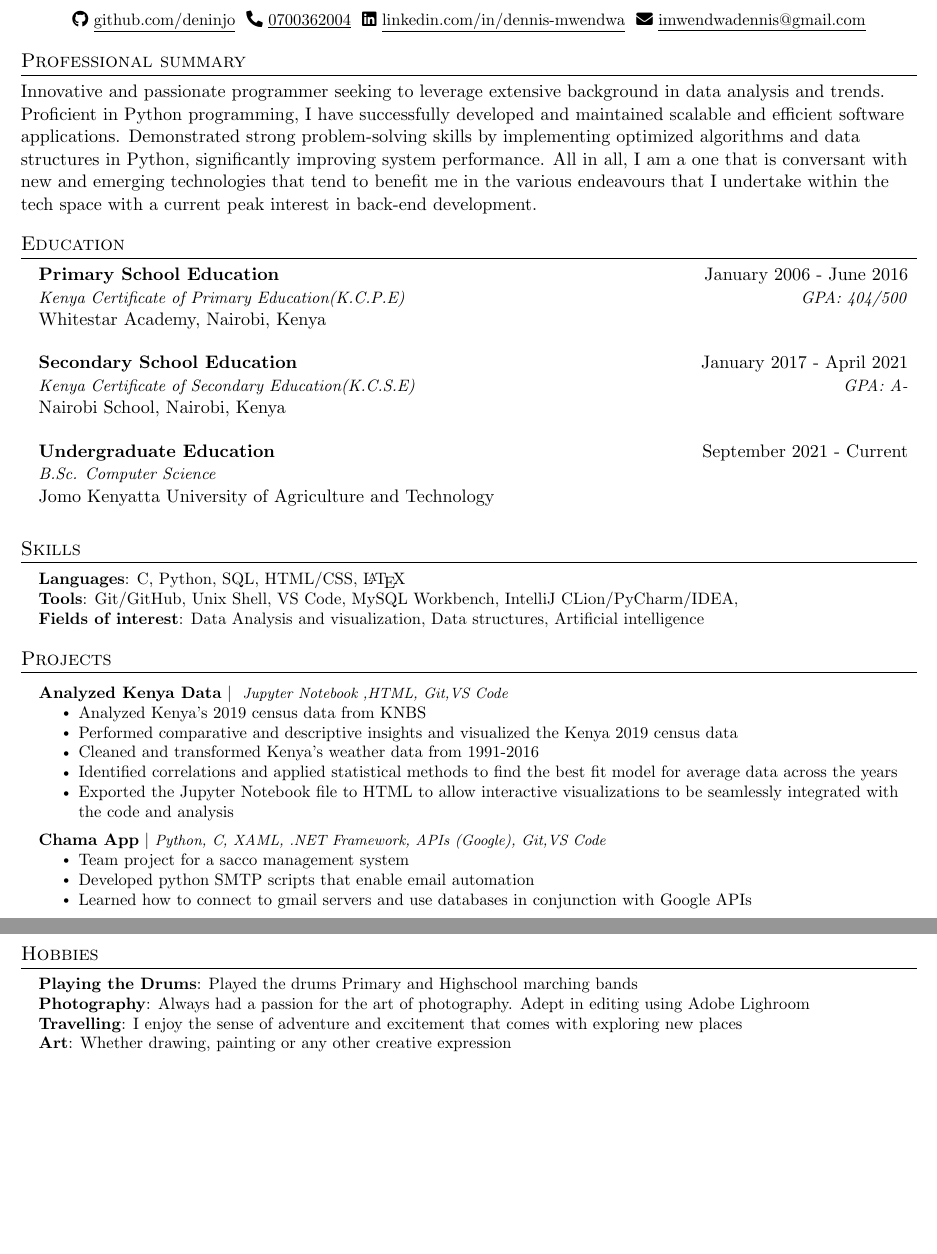
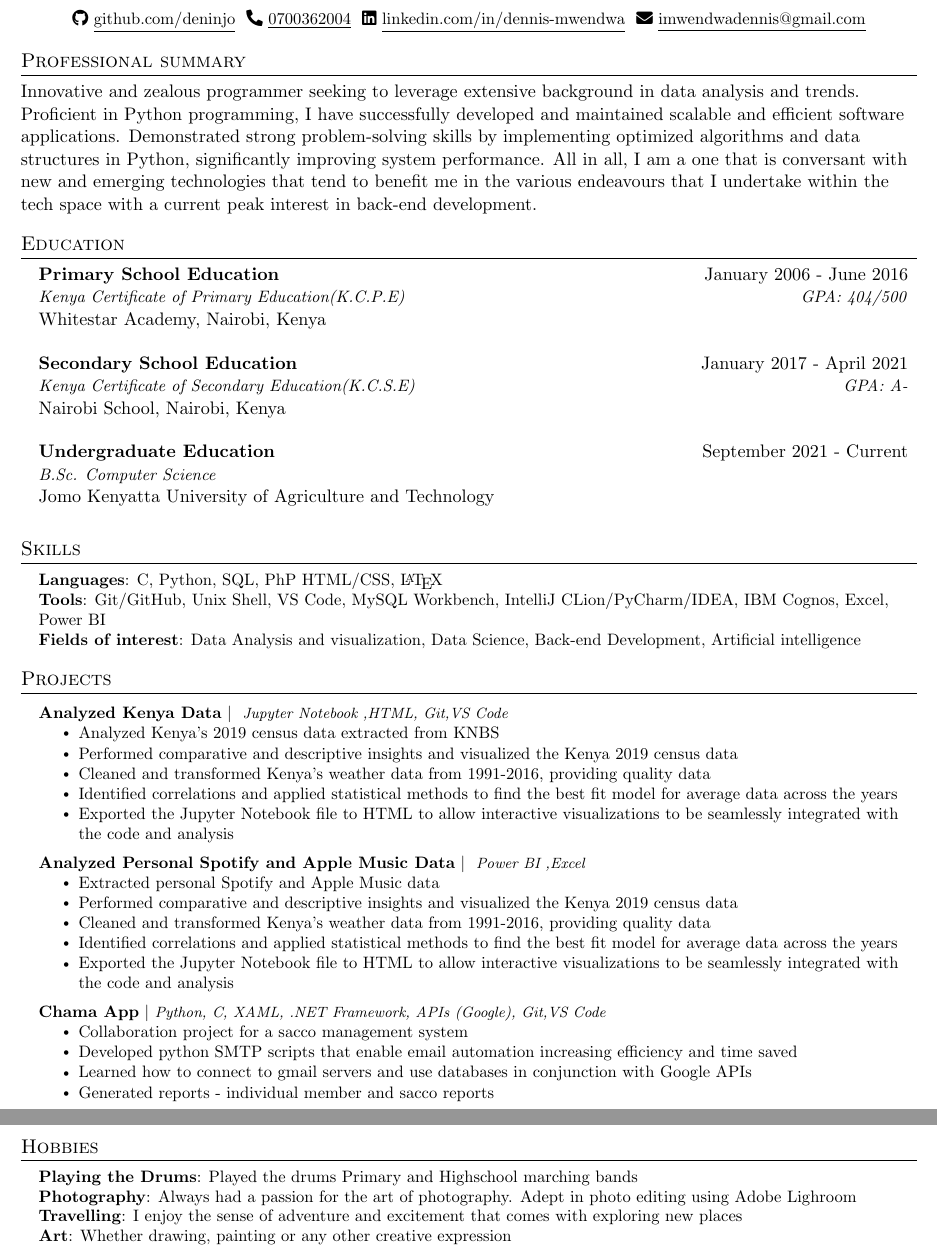
Before and after one commit to deninjo/My-CV, a LaTeX CV (cv.tex): two parts of pages 1 and 2 of 2, joined at a grey line, cut so that both start at the same text, the shorter picture padded with empty space. Compiled offline with pdfLaTeX.

Commit message:
December 2024

```diff
--- a/cv.tex
+++ b/cv.tex
@@ -126,8 +126,7 @@
 
 % -------------------- PROFESSIONAL SUMMARY --------------------
 \section{Professional summary}
-Innovative and passionate programmer seeking to leverage extensive background in data analysis and trends. Proficient in Python programming, I have successfully developed and maintained scalable and efficient software applications. Demonstrated strong problem-solving skills by implementing optimized algorithms and data structures in Python, significantly improving system performance. All in all, I am a one that is conversant with new and emerging technologies that tend to benefit me in the various endeavours that I undertake within the tech space with a current peak interest in back-end development.
-
+Innovative and zealous programmer seeking to leverage extensive background in data analysis and trends. Proficient in Python programming, I have successfully developed and maintained scalable and efficient software applications. Demonstrated strong problem-solving skills by implementing optimized algorithms and data structures in Python, significantly improving system performance. All in all, I am a one that is conversant with new and emerging technologies that tend to benefit me in the various endeavours that I undertake within the tech space with a current peak interest in back-end development.
 
 
 % -------------------- EDUCATION --------------------
@@ -161,10 +160,10 @@ Innovative and passionate programmer seeking to leverage extensive background in
  \begin{itemize}[leftmargin=0.15in, label={}]
     \small{\item{
 
-     \textbf{Languages}{: C, Python, SQL, HTML/CSS, \LaTeX} \\
+     \textbf{Languages}{: C, Python, SQL, PhP HTML/CSS, \LaTeX} \\
 
-     \textbf{Tools}{: Git/GitHub, Unix Shell, VS Code, MySQL Workbench, IntelliJ CLion/PyCharm/IDEA,} \\
-     \textbf{Fields of interest}{: Data Analysis and visualization, Data structures, Artificial intelligence} \\
+     \textbf{Tools}{: Git/GitHub, Unix Shell, VS Code, MySQL Workbench, IntelliJ CLion/PyCharm/IDEA, IBM Cognos, Excel, Power BI} \\
+     \textbf{Fields of interest}{: Data Analysis and visualization, Data Science, Back-end Development, Artificial intelligence} \\
 
     }}
  \end{itemize}
@@ -176,20 +175,34 @@ Innovative and passionate programmer seeking to leverage extensive background in
         \resumeProjectHeading
         {\textbf{Analyzed Kenya Data} $|$ \footnotesize\emph{ Jupyter Notebook ,HTML, Git,VS Code}}{}
         \resumeItemListStart
-            \resumeItem{Analyzed Kenya's 2019 census data from KNBS}
+            \resumeItem{Analyzed Kenya's 2019 census data extracted from KNBS}
             \resumeItem{Performed comparative and descriptive insights and visualized the Kenya 2019 census data}
-            \resumeItem{Cleaned and transformed Kenya's weather data from 1991-2016}
+            \resumeItem{Cleaned and transformed Kenya's weather data from 1991-2016, providing quality data}
             \resumeItem{Identified correlations and applied statistical methods to find the best fit model for average data across the years}
             \resumeItem{Exported the Jupyter Notebook file to HTML to allow interactive visualizations to be seamlessly integrated with the code and analysis}
           \resumeItemListEnd
 
 
+        \resumeProjectHeading
+        {\textbf{Analyzed Personal Spotify and Apple Music Data} $|$ \footnotesize\emph{ Power BI ,Excel}}{}
+        \resumeItemListStart
+            \resumeItem{Extracted personal Spotify and Apple Music data}
+            \resumeItem{Performed comparative and descriptive insights and visualized the Kenya 2019 census data}
+            \resumeItem{Cleaned and transformed Kenya's weather data from 1991-2016, providing quality data}
+            \resumeItem{Identified correlations and applied statistical methods to find the best fit model for average data across the years}
+            \resumeItem{Exported the Jupyter Notebook file to HTML to allow interactive visualizations to be seamlessly integrated with the code and analysis}
+          \resumeItemListEnd
+
+
+
+
          \resumeProjectHeading
         {\textbf{Chama App} $|$ \footnotesize\emph{Python, C, XAML, .NET Framework, APIs (Google), Git,VS Code}}{}
         \resumeItemListStart
-            \resumeItem{Team project for a sacco management system}
-            \resumeItem{Developed python SMTP scripts that enable email automation}
+            \resumeItem{Collaboration project for a sacco management system}
+            \resumeItem{Developed python SMTP scripts that enable email automation increasing efficiency and time saved}
             \resumeItem{Learned how to connect to gmail servers and use databases in conjunction with Google APIs}
+            \resumeItem{Generated reports - individual member and sacco reports}
           \resumeItemListEnd
 
 
@@ -222,14 +235,13 @@ Innovative and passionate programmer seeking to leverage extensive background in
 
 
 % -------------------- HOBBIES --------------------
-\newpage
 \vspace*{0.2cm}
 \section{Hobbies}
 
 \begin{itemize}[leftmargin=0.15in, label={}]
     \small{\item{
      \textbf{Playing the Drums}{: Played the drums Primary and Highschool marching bands} \\
-     \textbf{Photography}{: Always had a passion for the art of photography. Adept in editing using Adobe Lighroom} \\
+     \textbf{Photography}{: Always had a passion for the art of photography. Adept in photo editing using Adobe Lighroom} \\
      \textbf{Travelling}{: I enjoy the sense of adventure and excitement that comes with exploring new places} \\
      \textbf{Art}{: Whether drawing, painting or any other creative expression} \\
     }}
```
Also changed, not shown: cv.pdf, 2 other files.
